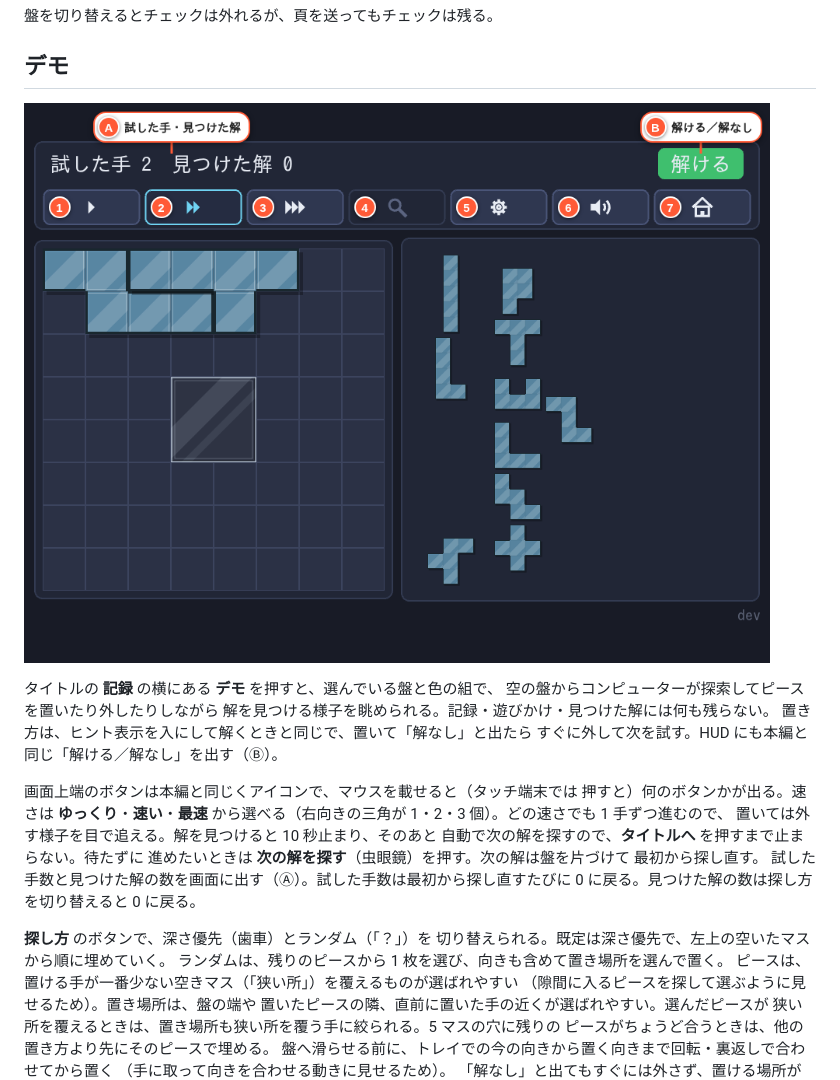
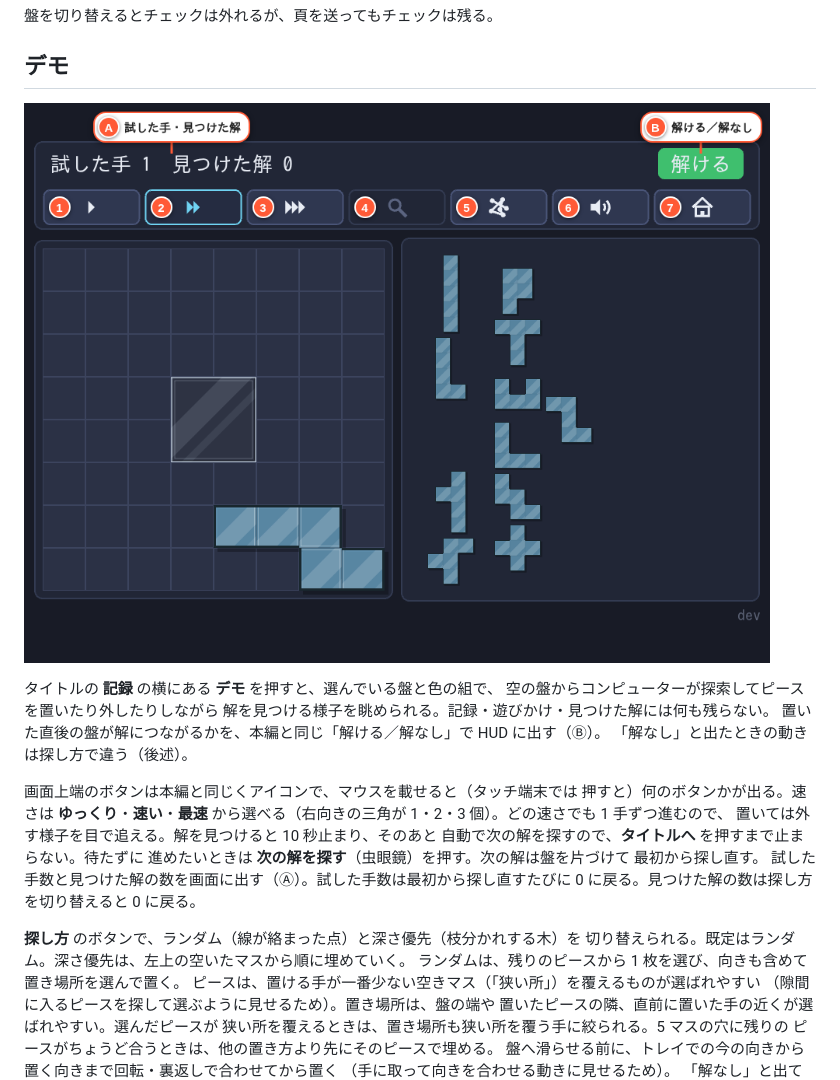
Before and after one commit to ytani01/pentomino-puzzle, a Markdown page: docs/UsersGuide.md, the part around one of its changes. Drawn GitHub-style; pictures changed too: docs/images/demo.png.

```diff
--- a/docs/UsersGuide.md
+++ b/docs/UsersGuide.md
@@ -150,8 +150,8 @@
 タイトルの **記録** の横にある **デモ** を押すと、選んでいる盤と色の組で、
 空の盤からコンピューターが探索してピースを置いたり外したりしながら
 解を見つける様子を眺められる。記録・遊びかけ・見つけた解には何も残らない。
-置き方は、ヒント表示を入にして解くときと同じで、置いて「解なし」と出たら
-すぐに外して次を試す。HUD にも本編と同じ「解ける／解なし」を出す（Ⓑ）。
+置いた直後の盤が解につながるかを、本編と同じ「解ける／解なし」で HUD に出す（Ⓑ）。
+「解なし」と出たときの動きは探し方で違う（後述）。
 
 画面上端のボタンは本編と同じくアイコンで、マウスを載せると（タッチ端末では
 押すと）何のボタンかが出る。速さは **ゆっくり**・**速い**・**最速**
@@ -163,8 +163,8 @@
 試した手数と見つけた解の数を画面に出す（Ⓐ）。試した手数は最初から探し直すたびに
 0 に戻る。見つけた解の数は探し方を切り替えると 0 に戻る。
 
-**探し方** のボタンで、深さ優先（歯車）とランダム（「？」）を
-切り替えられる。既定は深さ優先で、左上の空いたマスから順に埋めていく。
+**探し方** のボタンで、ランダム（線が絡まった点）と深さ優先（枝分かれする木）を
+切り替えられる。既定はランダム。深さ優先は、左上の空いたマスから順に埋めていく。
 ランダムは、残りのピースから 1 枚を選び、向きも含めて置き場所を選んで置く。
 ピースは、置ける手が一番少ない空きマス（「狭い所」）を覆えるものが選ばれやすい
 （隙間に入るピースを探して選ぶように見せるため）。置き場所は、盤の端や
```
Also changed, not shown: other parts of docs/UsersGuide.md (+1 -1 lines), TODO.md (+1 -19 lines), archives/index.md (+1 -0 lines), archives/todo/TODO-075. デモの既定の探し方をランダムにし、探し方のアイコンを描き直す.md (added, +56 -0 lines), docs/images/demo.gif, 6 other files.
